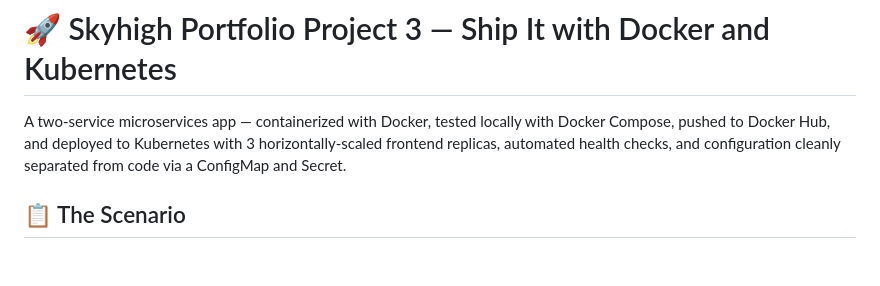
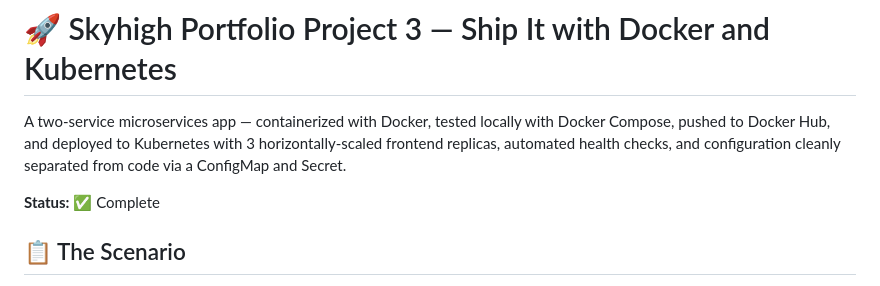
Before and after one commit to AliyahWaterman/skyhigh-portfolio-project-03, a Markdown page: README.md, the part around the change. Rendered like a GitHub page; blank space fills up the shorter version.

Commit message:
docs: add project status indicator

```diff
--- a/README.md
+++ b/README.md
@@ -4,6 +4,8 @@ A two-service microservices app — containerized with Docker, tested locally
 with Docker Compose, pushed to Docker Hub, and deployed to Kubernetes with
 3 horizontally-scaled frontend replicas, automated health checks, and
 configuration cleanly separated from code via a ConfigMap and Secret.
+
+**Status:** ✅ Complete
 
 ## 📋 The Scenario
 
```
